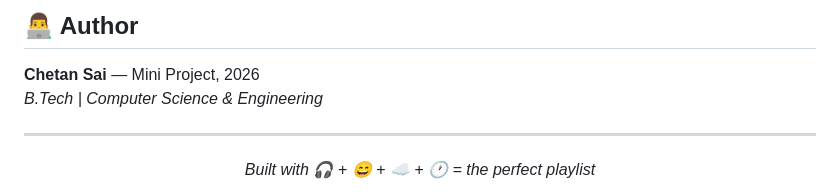
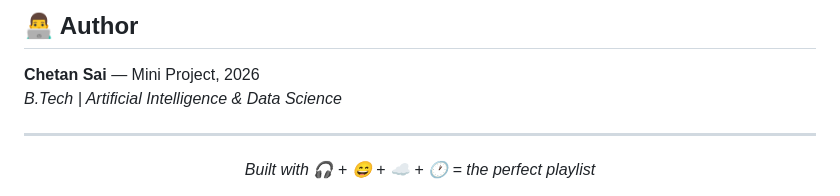
Before and after one commit to Chetan142006/VibeCheck-Emotion-Music-Player, a Markdown page: README.md, the part around the change. GitHub-like rendering.

Commit message:
Update author's degree to Artificial Intelligence & Data Science

```diff
--- a/README.md
+++ b/README.md
@@ -232,7 +232,7 @@ Priority 3 → 🛡️  Curated safe fallbacks (always available)
 ## 👨‍💻 Author
 
 **Chetan Sai** — Mini Project, 2026
-*B.Tech | Computer Science & Engineering*
+*B.Tech | Artificial Intelligence & Data Science*
 
 ---
 
```
